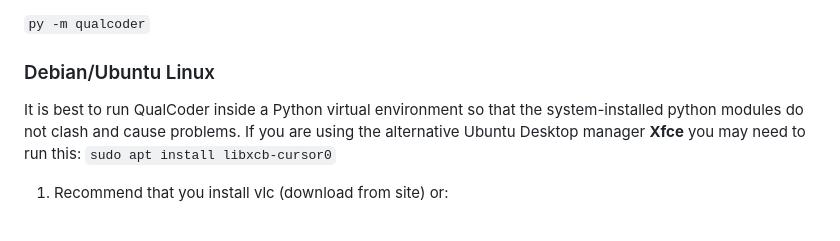
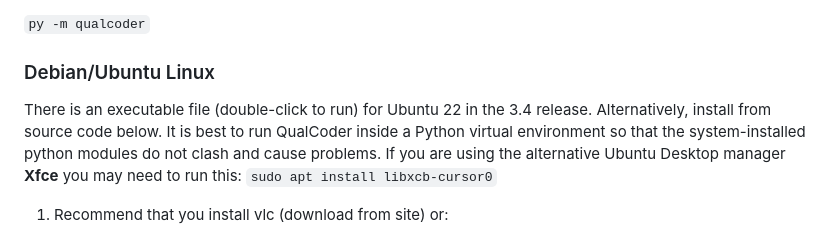
Before and after one commit to ccbogel/QualCoder, a Markdown page: README.md, the part around one of its changes. Drawn GitHub-style.

```diff
--- a/README.md
+++ b/README.md
@@ -111,6 +111,7 @@ If you are using a virtual environment:
 
 ### Debian/Ubuntu Linux
 
+There is an executable file (double-click to run) for Ubuntu 22 in the 3.4 release. Alternatively, install from source code below.
 It is best to run QualCoder inside a Python virtual environment so that the system-installed python modules do not clash and cause problems. If you are using the alternative Ubuntu Desktop manager **Xfce** you may need to run this: `sudo apt install libxcb-cursor0`
 
 1. Recommend that you install vlc (download from site) or:
```
Also changed, not shown: other parts of README.md (+1 -1 lines).
